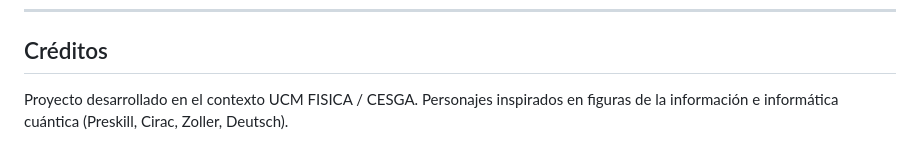
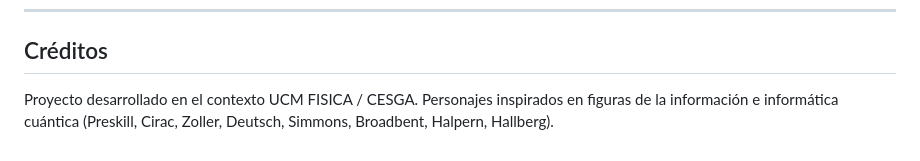
Before and after one commit to Arturojer/QuantumMusV2.2, a Markdown page: README.md, the part around the change. GitHub-like rendering.

```diff
--- a/README.md
+++ b/README.md
@@ -103,4 +103,4 @@ CESGA/
 
 ## Créditos
 
-Proyecto desarrollado en el contexto UCM FISICA / CESGA. Personajes inspirados en figuras de la información e informática cuántica (Preskill, Cirac, Zoller, Deutsch).
+Proyecto desarrollado en el contexto UCM FISICA / CESGA. Personajes inspirados en figuras de la información e informática cuántica (Preskill, Cirac, Zoller, Deutsch, Simmons, Broadbent, Halpern, Hallberg).
```
